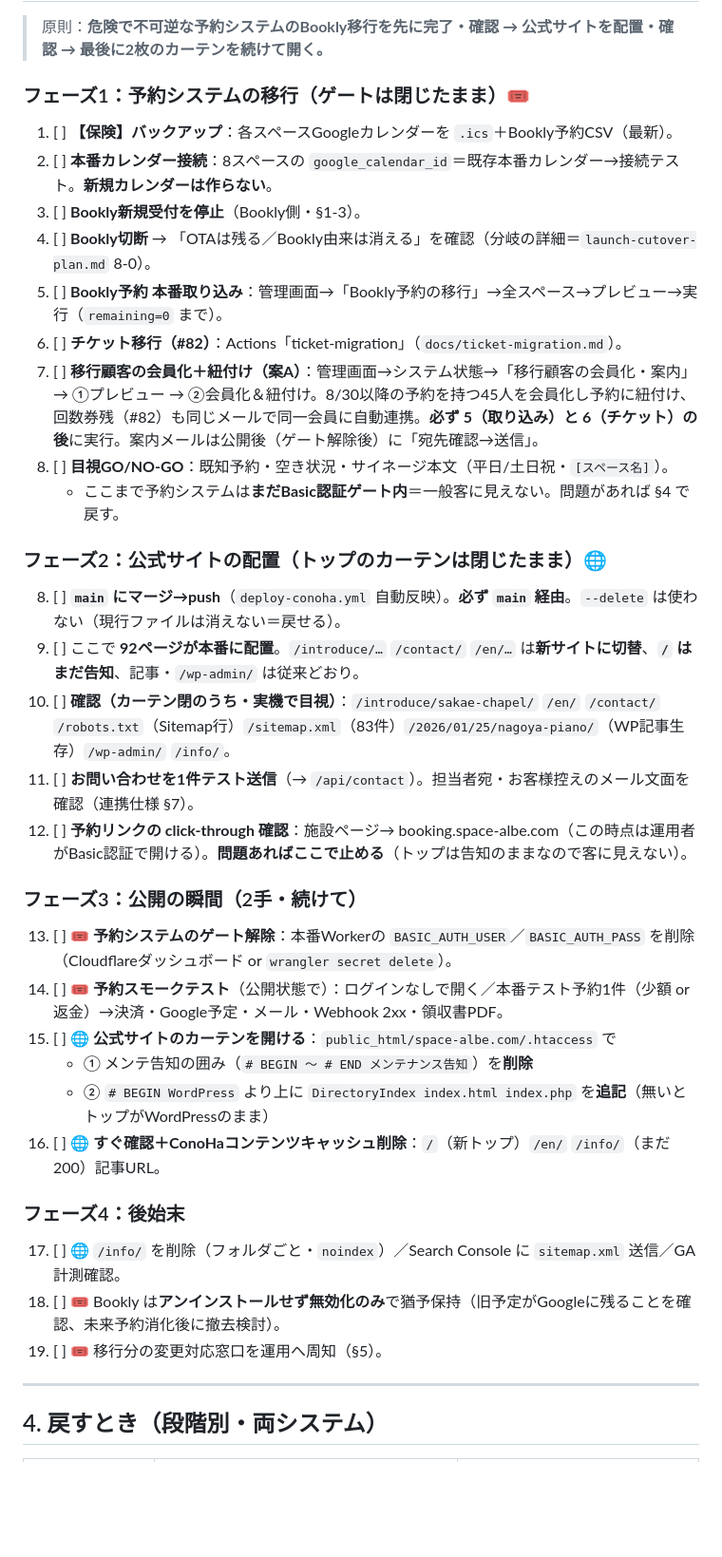
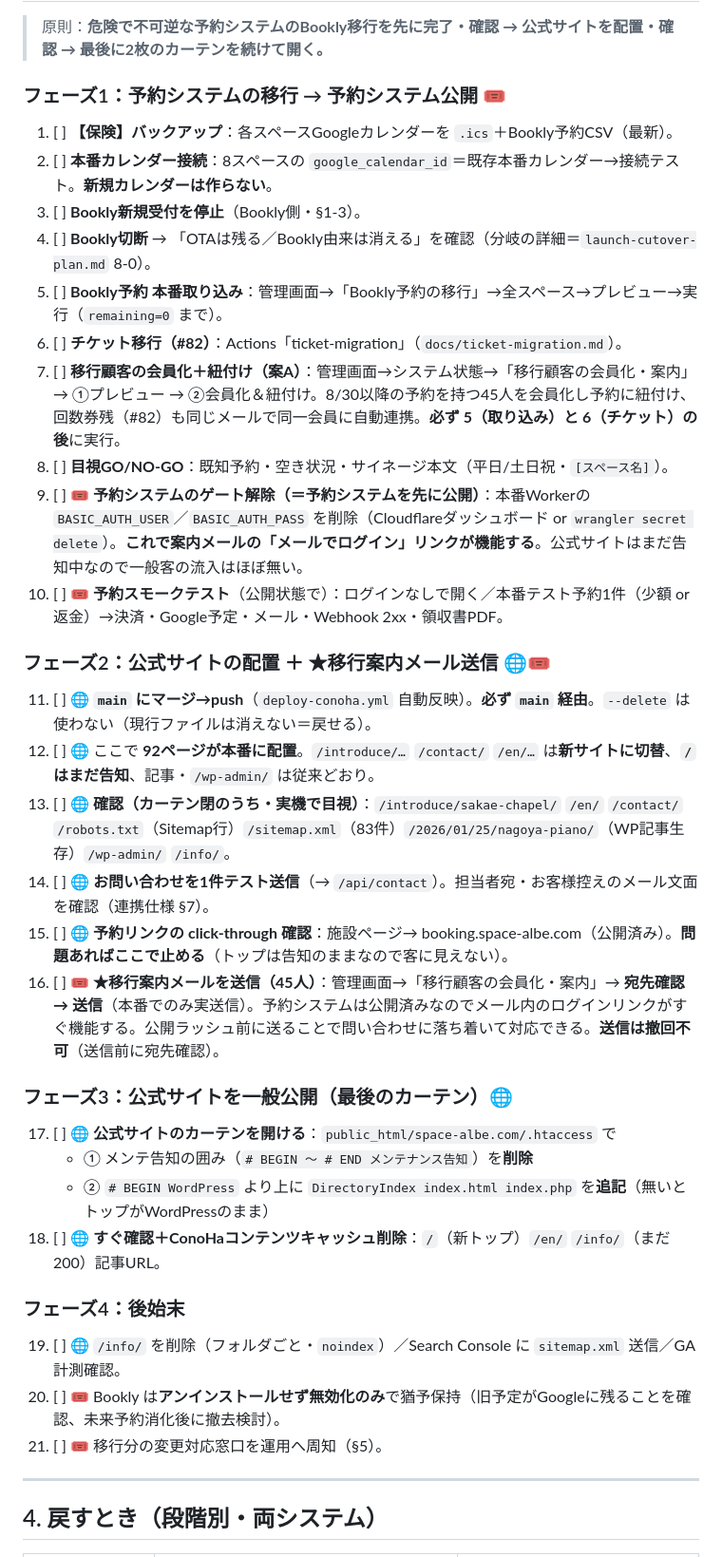
Before and after one commit to firstcreate-kito/rental-booking-system, a Markdown page: docs/go-live-combined.md, the part around one of its changes. Shown at 95% size. Rendered like a GitHub page; blank space fills up the shorter version.

Commit message:
docs: 公開手順を「予約ゲート解除→フェーズ2で移行案内メール送信」の順に更新
案内メールのログインリンクは予約システム公開後でないと機能しないため、送信タイミングを
公式サイト公開の前（フェーズ2）に確定。予約システムのゲート解除をフェーズ1末に前倒しし、
フェーズ2で案内メール送信→フェーズ3で公式サイトのカーテンを開ける順に統一。

- go-live-combined.md: フェーズ1（末にゲート解除＋スモーク）／フェーズ2（サイト配置＋★案内メール送信）／
  フェーズ3（公式サイト公開のみ）に再構成。クイック順序も更新。
- go-live-checklist.md B: 会員化＋紐付け・ゲート解除・★案内メール送信・サイト公開の順に整理。
- 当日ボード（Artifact）も同順序に更新（同一URL）。

Co-Authored-By: Claude Opus 4.8 <noreply@anthropic.com>
Claude-Session: https://claude.ai/code/session_01431fetsNeWsGn3EgieiP5W

```diff
--- a/docs/go-live-combined.md
+++ b/docs/go-live-combined.md
@@ -62,36 +62,36 @@
 
 > 原則：**危険で不可逆な予約システムのBookly移行を先に完了・確認 → 公式サイトを配置・確認 → 最後に2枚のカーテンを続けて開く。**
 
-### フェーズ1：予約システムの移行（ゲートは閉じたまま）🎟
+### フェーズ1：予約システムの移行 → 予約システム公開 🎟
 1. [ ] **【保険】バックアップ**：各スペースGoogleカレンダーを `.ics`＋Bookly予約CSV（最新）。
 2. [ ] **本番カレンダー接続**：8スペースの `google_calendar_id`＝既存本番カレンダー→接続テスト。**新規カレンダーは作らない**。
 3. [ ] **Bookly新規受付を停止**（Bookly側・§1-3）。
 4. [ ] **Bookly切断** → 「OTAは残る／Bookly由来は消える」を確認（分岐の詳細＝`launch-cutover-plan.md` 8-0）。
 5. [ ] **Bookly予約 本番取り込み**：管理画面→「Bookly予約の移行」→全スペース→プレビュー→実行（`remaining=0` まで）。
 6. [ ] **チケット移行（#82）**：Actions「ticket-migration」（`docs/ticket-migration.md`）。
-7. [ ] **移行顧客の会員化＋紐付け（案A）**：管理画面→システム状態→「移行顧客の会員化・案内」→ ①プレビュー → ②会員化＆紐付け。8/30以降の予約を持つ45人を会員化し予約に紐付け、回数券残（#82）も同じメールで同一会員に自動連携。**必ず 5（取り込み）と 6（チケット）の後**に実行。案内メールは公開後（ゲート解除後）に「宛先確認→送信」。
+7. [ ] **移行顧客の会員化＋紐付け（案A）**：管理画面→システム状態→「移行顧客の会員化・案内」→ ①プレビュー → ②会員化＆紐付け。8/30以降の予約を持つ45人を会員化し予約に紐付け、回数券残（#82）も同じメールで同一会員に自動連携。**必ず 5（取り込み）と 6（チケット）の後**に実行。
 8. [ ] **目視GO/NO-GO**：既知予約・空き状況・サイネージ本文（平日/土日祝・`[スペース名]`）。
-   - ここまで予約システムは**まだBasic認証ゲート内**＝一般客に見えない。問題があれば §4 で戻す。
+9. [ ] 🎟 **予約システムのゲート解除（＝予約システムを先に公開）**：本番Workerの `BASIC_AUTH_USER`／`BASIC_AUTH_PASS` を削除（Cloudflareダッシュボード or `wrangler secret delete`）。**これで案内メールの「メールでログイン」リンクが機能する**。公式サイトはまだ告知中なので一般客の流入はほぼ無い。
+10. [ ] 🎟 **予約スモークテスト**（公開状態で）：ログインなしで開く／本番テスト予約1件（少額 or 返金）→決済・Google予定・メール・Webhook 2xx・領収書PDF。
 
-### フェーズ2：公式サイトの配置（トップのカーテンは閉じたまま）🌐
-8. [ ] **`main` にマージ→push**（`deploy-conoha.yml` 自動反映）。**必ず `main` 経由**。`--delete` は使わない（現行ファイルは消えない＝戻せる）。
-9. [ ] ここで **92ページが本番に配置**。`/introduce/…` `/contact/` `/en/…` は**新サイトに切替**、**`/` はまだ告知**、記事・`/wp-admin/` は従来どおり。
-10. [ ] **確認（カーテン閉のうち・実機で目視）**：`/introduce/sakae-chapel/` `/en/` `/contact/` `/robots.txt`（Sitemap行）`/sitemap.xml`（83件）`/2026/01/25/nagoya-piano/`（WP記事生存）`/wp-admin/` `/info/`。
-11. [ ] **お問い合わせを1件テスト送信**（→ `/api/contact`）。担当者宛・お客様控えのメール文面を確認（連携仕様 §7）。
-12. [ ] **予約リンクの click-through 確認**：施設ページ→ booking.space-albe.com（この時点は運用者がBasic認証で開ける）。**問題あればここで止める**（トップは告知のままなので客に見えない）。
+### フェーズ2：公式サイトの配置 ＋ ★移行案内メール送信 🌐🎟
+11. [ ] 🌐 **`main` にマージ→push**（`deploy-conoha.yml` 自動反映）。**必ず `main` 経由**。`--delete` は使わない（現行ファイルは消えない＝戻せる）。
+12. [ ] 🌐 ここで **92ページが本番に配置**。`/introduce/…` `/contact/` `/en/…` は**新サイトに切替**、**`/` はまだ告知**、記事・`/wp-admin/` は従来どおり。
+13. [ ] 🌐 **確認（カーテン閉のうち・実機で目視）**：`/introduce/sakae-chapel/` `/en/` `/contact/` `/robots.txt`（Sitemap行）`/sitemap.xml`（83件）`/2026/01/25/nagoya-piano/`（WP記事生存）`/wp-admin/` `/info/`。
+14. [ ] 🌐 **お問い合わせを1件テスト送信**（→ `/api/contact`）。担当者宛・お客様控えのメール文面を確認（連携仕様 §7）。
+15. [ ] 🌐 **予約リンクの click-through 確認**：施設ページ→ booking.space-albe.com（公開済み）。**問題あればここで止める**（トップは告知のままなので客に見えない）。
+16. [ ] 🎟 **★移行案内メールを送信（45人）**：管理画面→「移行顧客の会員化・案内」→ **宛先確認 → 送信**（本番でのみ実送信）。予約システムは公開済みなのでメール内のログインリンクがすぐ機能する。公開ラッシュ前に送ることで問い合わせに落ち着いて対応できる。**送信は撤回不可**（送信前に宛先確認）。
 
-### フェーズ3：公開の瞬間（2手・続けて）
-13. [ ] 🎟 **予約システムのゲート解除**：本番Workerの `BASIC_AUTH_USER`／`BASIC_AUTH_PASS` を削除（Cloudflareダッシュボード or `wrangler secret delete`）。
-14. [ ] 🎟 **予約スモークテスト**（公開状態で）：ログインなしで開く／本番テスト予約1件（少額 or 返金）→決済・Google予定・メール・Webhook 2xx・領収書PDF。
-15. [ ] 🌐 **公式サイトのカーテンを開ける**：`public_html/space-albe.com/.htaccess` で
+### フェーズ3：公式サイトを一般公開（最後のカーテン）🌐
+17. [ ] 🌐 **公式サイトのカーテンを開ける**：`public_html/space-albe.com/.htaccess` で
     - ① メンテ告知の囲み（`# BEGIN 〜 # END メンテナンス告知`）を**削除**
     - ② `# BEGIN WordPress` より上に `DirectoryIndex index.html index.php` を**追記**（無いとトップがWordPressのまま）
-16. [ ] 🌐 **すぐ確認＋ConoHaコンテンツキャッシュ削除**：`/`（新トップ）`/en/` `/info/`（まだ200）記事URL。
+18. [ ] 🌐 **すぐ確認＋ConoHaコンテンツキャッシュ削除**：`/`（新トップ）`/en/` `/info/`（まだ200）記事URL。
 
 ### フェーズ4：後始末
-17. [ ] 🌐 `/info/` を削除（フォルダごと・`noindex`）／Search Console に `sitemap.xml` 送信／GA計測確認。
-18. [ ] 🎟 Bookly は**アンインストールせず無効化のみ**で猶予保持（旧予定がGoogleに残ることを確認、未来予約消化後に撤去検討）。
-19. [ ] 🎟 移行分の変更対応窓口を運用へ周知（§5）。
+19. [ ] 🌐 `/info/` を削除（フォルダごと・`noindex`）／Search Console に `sitemap.xml` 送信／GA計測確認。
+20. [ ] 🎟 Bookly は**アンインストールせず無効化のみ**で猶予保持（旧予定がGoogleに残ることを確認、未来予約消化後に撤去検討）。
+21. [ ] 🎟 移行分の変更対応窓口を運用へ周知（§5）。
 
 ---
 
```
Also changed, not shown: other parts of docs/go-live-combined.md (+4 -5 lines), docs/go-live-checklist.md (+6 -4 lines).
